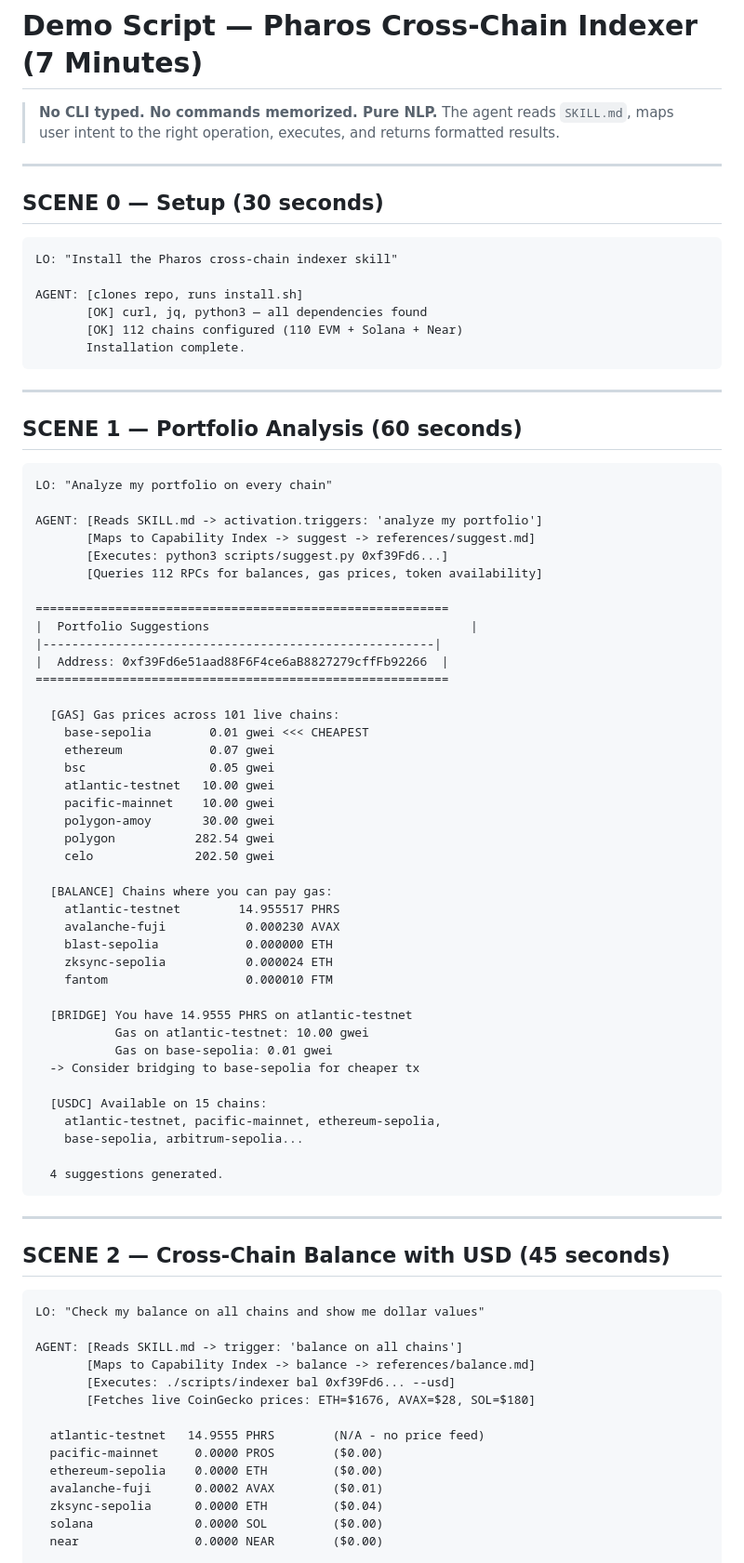
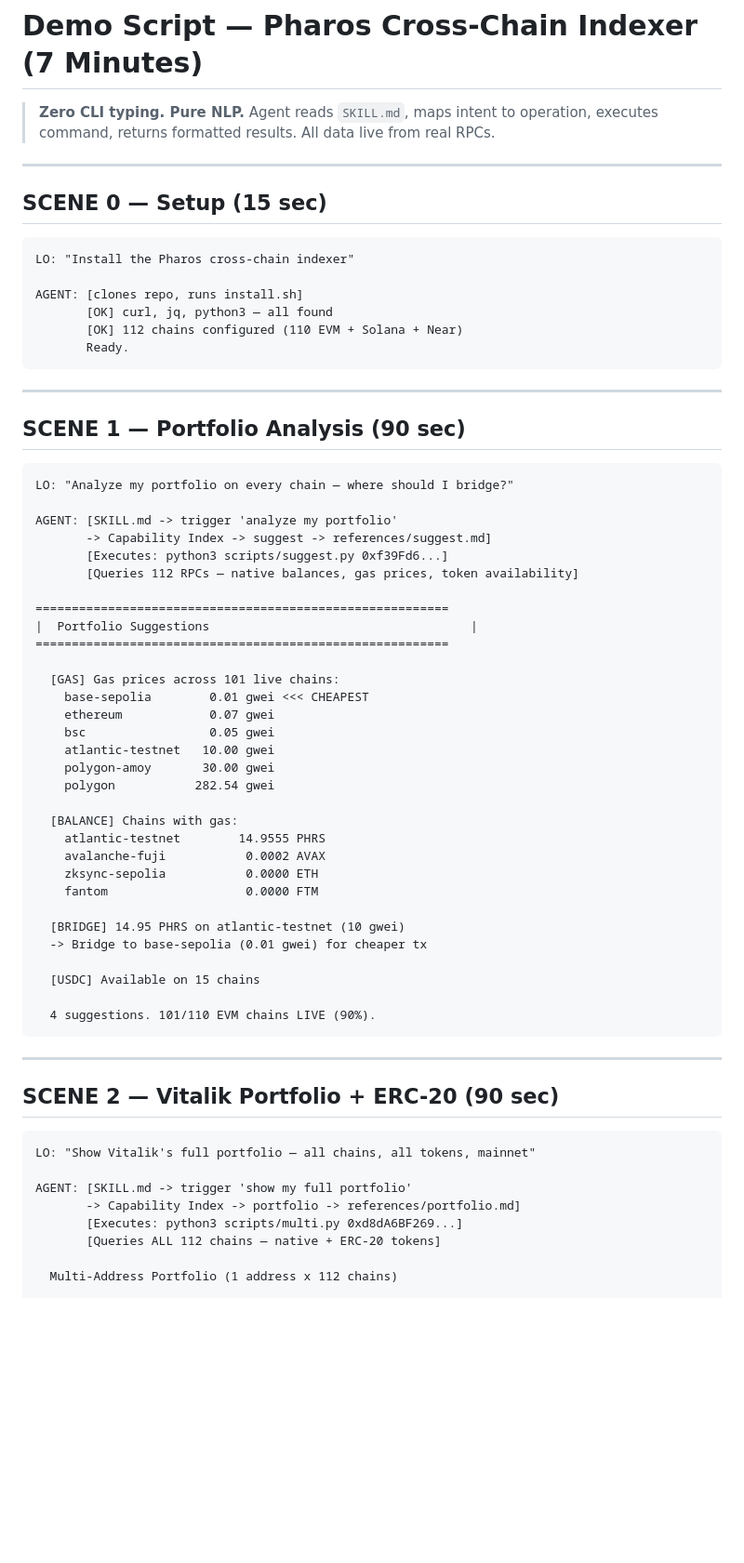
Before and after one commit to antidumpalways/pharos-crosschain-indexer, a Markdown page: docs/DEMO-SCRIPT.md, the part around one of its changes. Shown at 93% size. GitHub-like rendering; blank space fills up the shorter version.

Commit message:
update demo script: ERC-20 tokens, Vitalik mainnet, 112 chains, 101 live, 14 ops, export CSV/HTML

````diff
--- a/docs/DEMO-SCRIPT.md
+++ b/docs/DEMO-SCRIPT.md
@@ -1,37 +1,35 @@
 # Demo Script — Pharos Cross-Chain Indexer (7 Minutes)
 
-> **No CLI typed. No commands memorized. Pure NLP.** The agent reads `SKILL.md`,
-> maps user intent to the right operation, executes, and returns formatted results.
+> **Zero CLI typing. Pure NLP.** Agent reads `SKILL.md`, maps intent to operation,
+> executes command, returns formatted results. All data live from real RPCs.
 
 ---
 
-## SCENE 0 — Setup (30 seconds)
+## SCENE 0 — Setup (15 sec)
 
 ```
-LO: "Install the Pharos cross-chain indexer skill"
+LO: "Install the Pharos cross-chain indexer"
 
 AGENT: [clones repo, runs install.sh]
-       [OK] curl, jq, python3 — all dependencies found
+       [OK] curl, jq, python3 — all found
        [OK] 112 chains configured (110 EVM + Solana + Near)
-       Installation complete.
+       Ready.
 ```
 
 ---
 
-## SCENE 1 — Portfolio Analysis (60 seconds)
+## SCENE 1 — Portfolio Analysis (90 sec)
 
 ```
-LO: "Analyze my portfolio on every chain"
+LO: "Analyze my portfolio on every chain — where should I bridge?"
 
-AGENT: [Reads SKILL.md -> activation.triggers: 'analyze my portfolio']
-       [Maps to Capability Index -> suggest -> references/suggest.md]
+AGENT: [SKILL.md -> trigger 'analyze my portfolio'
+       -> Capability Index -> suggest -> references/suggest.md]
        [Executes: python3 scripts/suggest.py 0xf39Fd6...]
-       [Queries 112 RPCs for balances, gas prices, token availability]
+       [Queries 112 RPCs — native balances, gas prices, token availability]
 
 =========================================================
 |  Portfolio Suggestions                                    |
-|------------------------------------------------------|
-|  Address: 0xf39Fd6e51aad88F6F4ce6aB8827279cffFb92266  |
 =========================================================
 
   [GAS] Gas prices across 101 live chains:
@@ -39,47 +37,34 @@ AGENT: [Reads SKILL.md -> activation.triggers: 'analyze my portfolio']
     ethereum            0.07 gwei
     bsc                 0.05 gwei
     atlantic-testnet   10.00 gwei
-    pacific-mainnet    10.00 gwei
     polygon-amoy       30.00 gwei
     polygon           282.54 gwei
-    celo              202.50 gwei
 
-  [BALANCE] Chains where you can pay gas:
-    atlantic-testnet        14.955517 PHRS
-    avalanche-fuji           0.000230 AVAX
-    blast-sepolia            0.000000 ETH
-    zksync-sepolia           0.000024 ETH
-    fantom                   0.000010 FTM
+  [BALANCE] Chains with gas:
+    atlantic-testnet        14.9555 PHRS
+    avalanche-fuji           0.0002 AVAX
+    zksync-sepolia           0.0000 ETH
+    fantom                   0.0000 FTM
 
-  [BRIDGE] You have 14.9555 PHRS on atlantic-testnet
-           Gas on atlantic-testnet: 10.00 gwei
-           Gas on base-sepolia: 0.01 gwei
-  -> Consider bridging to base-sepolia for cheaper tx
+  [BRIDGE] 14.95 PHRS on atlantic-testnet (10 gwei)
+  -> Bridge to base-sepolia (0.01 gwei) for cheaper tx
 
-  [USDC] Available on 15 chains:
-    atlantic-testnet, pacific-mainnet, ethereum-sepolia,
-    base-sepolia, arbitrum-sepolia...
+  [USDC] Available on 15 chains
 
-  4 suggestions generated.
+  4 suggestions. 101/110 EVM chains LIVE (90%).
 ```
 
 ---
 
-## SCENE 2 — Cross-Chain Balance with USD (45 seconds)
+## SCENE 2 — Vitalik Portfolio + ERC-20 (90 sec)
 
 ```
-LO: "Check my balance on all chains and show me dollar values"
+LO: "Show Vitalik's full portfolio — all chains, all tokens, mainnet"
 
-AGENT: [Reads SKILL.md -> trigger: 'balance on all chains']
-       [Maps to Capability Index -> balance -> references/balance.md]
-       [Executes: ./scripts/indexer bal 0xf39Fd6... --usd]
-       [Fetches live CoinGecko prices: ETH=$1676, AVAX=$28, SOL=$180]
+AGENT: [SKILL.md -> trigger 'show my full portfolio'
+       -> Capability Index -> portfolio -> references/portfolio.md]
+       [Executes: python3 scripts/multi.py 0xd8dA6BF269...]
+       [Queries ALL 112 chains — native + ERC-20 tokens]
 
-  atlantic-testnet   14.9555 PHRS        (N/A - no price feed)
-  pacific-mainnet     0.0000 PROS        ($0.00)
-  ethereum-sepolia    0.0000 ETH         ($0.00)
-  avalanche-fuji      0.0002 AVAX        ($0.01)
-  zksync-sepolia      0.0000 ETH         ($0.04)
-  solana              0.0000 SOL         ($0.00)
-  near                0.0000 NEAR        ($0.00)
+  Multi-Address Portfolio (1 address x 112 chains)
 
````
Also changed, not shown: other parts of docs/DEMO-SCRIPT.md (+82 -73 lines).
